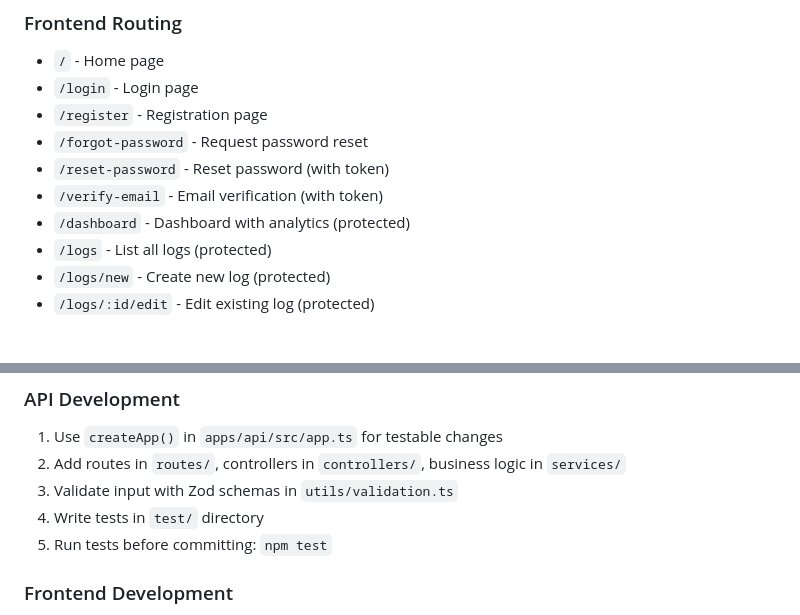
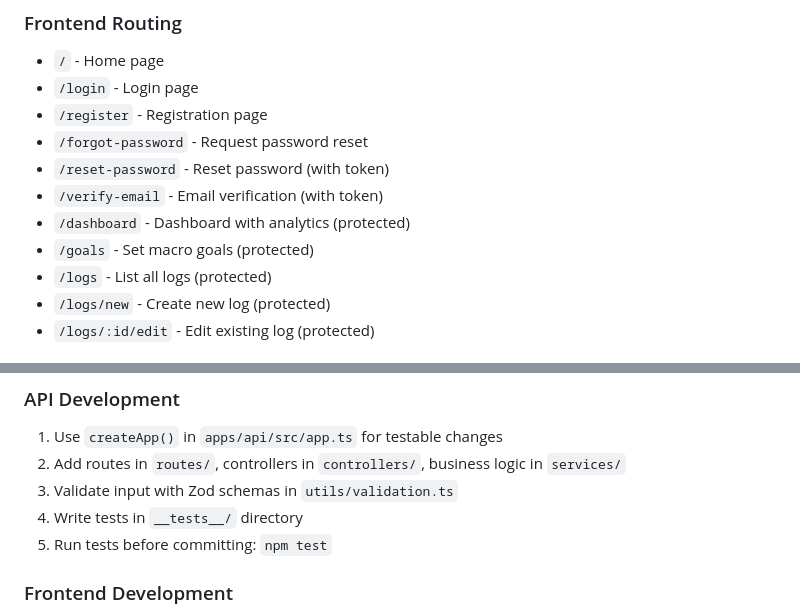
Before and after one commit to GafurCodes/healthlog, a Markdown page: README.md, 2 parts joined by grey strips. Rendered like a GitHub page.

```diff
--- a/README.md
+++ b/README.md
@@ -238,6 +252,7 @@ apps/web/src/
 - `/reset-password` - Reset password (with token)
 - `/verify-email` - Email verification (with token)
 - `/dashboard` - Dashboard with analytics (protected)
+- `/goals` - Set macro goals (protected)
 - `/logs` - List all logs (protected)
 - `/logs/new` - Create new log (protected)
 - `/logs/:id/edit` - Edit existing log (protected)
@@ -392,7 +411,7 @@ docker compose down -v
 1. Use `createApp()` in `apps/api/src/app.ts` for testable changes
 2. Add routes in `routes/`, controllers in `controllers/`, business logic in `services/`
 3. Validate input with Zod schemas in `utils/validation.ts`
-4. Write tests in `test/` directory
+4. Write tests in `__tests__/` directory
 5. Run tests before committing: `npm test`
 
 ### Frontend Development
```
Also changed, not shown: other parts of README.md (+43 -9 lines).
